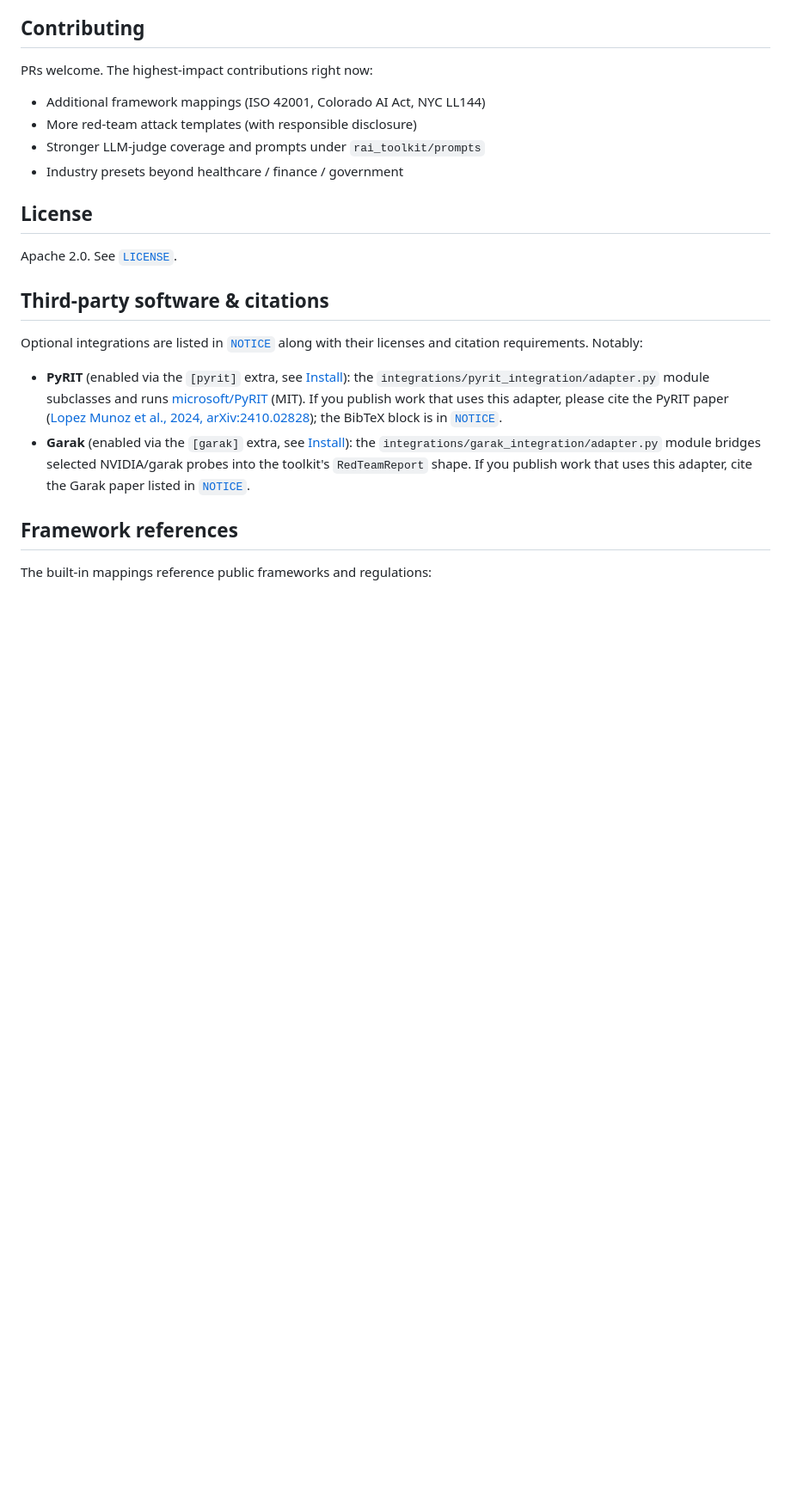
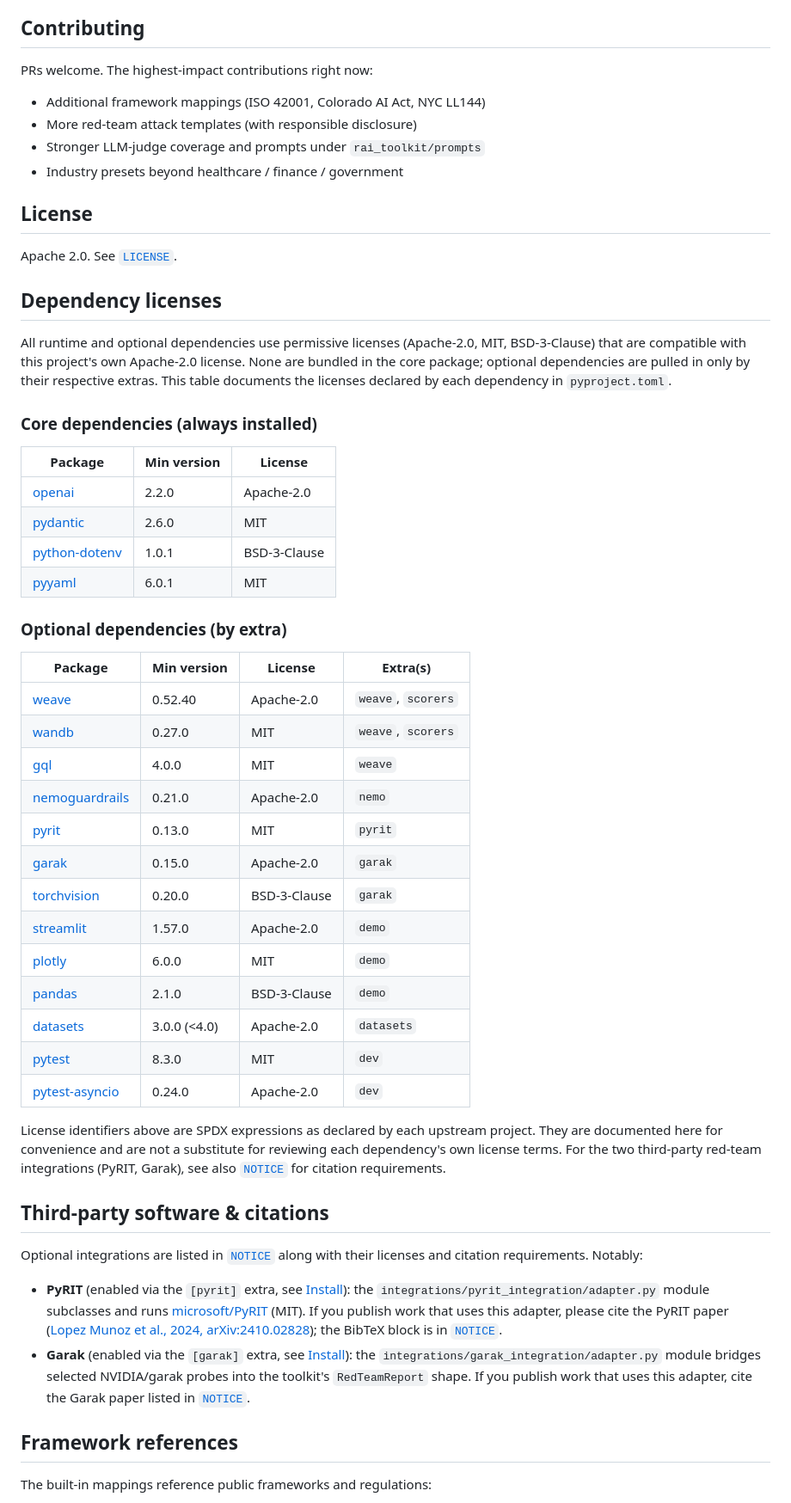
Before and after one commit to wandb/rai-toolkit, a Markdown page: README.md, the part around the change. Shown at 86% size. Drawn GitHub-style; blank space fills up the shorter version.

Commit message:
docs: document dependency licenses in README
Add a Dependency licenses section listing the SPDX license for every
core and optional dependency declared in pyproject.toml. All deps are
permissively licensed (Apache-2.0, MIT, BSD-3-Clause) and compatible
with the project's Apache-2.0 license.

Co-Authored-By: Claude Opus 4.8 (1M context) <noreply@anthropic.com>
Signed-off-by: Robin H. Johnson <rjohnson@coreweave.com>

```diff
--- a/README.md
+++ b/README.md
@@ -474,6 +474,47 @@ PRs welcome. The highest-impact contributions right now:
 
 Apache 2.0. See [`LICENSE`](LICENSE).
 
+## Dependency licenses
+
+All runtime and optional dependencies use permissive licenses
+(Apache-2.0, MIT, BSD-3-Clause) that are compatible with this project's
+own Apache-2.0 license. None are bundled in the core package; optional
+dependencies are pulled in only by their respective extras. This table
+documents the licenses declared by each dependency in `pyproject.toml`.
+
+### Core dependencies (always installed)
+
+| Package | Min version | License |
+|---|---|---|
+| [openai](https://github.com/openai/openai-python) | 2.2.0 | Apache-2.0 |
+| [pydantic](https://github.com/pydantic/pydantic) | 2.6.0 | MIT |
+| [python-dotenv](https://github.com/theskumar/python-dotenv) | 1.0.1 | BSD-3-Clause |
+| [pyyaml](https://github.com/yaml/pyyaml) | 6.0.1 | MIT |
+
+### Optional dependencies (by extra)
+
+| Package | Min version | License | Extra(s) |
+|---|---|---|---|
+| [weave](https://github.com/wandb/weave) | 0.52.40 | Apache-2.0 | `weave`, `scorers` |
+| [wandb](https://github.com/wandb/wandb) | 0.27.0 | MIT | `weave`, `scorers` |
+| [gql](https://github.com/graphql-python/gql) | 4.0.0 | MIT | `weave` |
+| [nemoguardrails](https://github.com/NVIDIA/NeMo-Guardrails) | 0.21.0 | Apache-2.0 | `nemo` |
+| [pyrit](https://github.com/microsoft/PyRIT) | 0.13.0 | MIT | `pyrit` |
+| [garak](https://github.com/NVIDIA/garak) | 0.15.0 | Apache-2.0 | `garak` |
+| [torchvision](https://github.com/pytorch/vision) | 0.20.0 | BSD-3-Clause | `garak` |
+| [streamlit](https://github.com/streamlit/streamlit) | 1.57.0 | Apache-2.0 | `demo` |
+| [plotly](https://github.com/plotly/plotly.py) | 6.0.0 | MIT | `demo` |
+| [pandas](https://github.com/pandas-dev/pandas) | 2.1.0 | BSD-3-Clause | `demo` |
+| [datasets](https://github.com/huggingface/datasets) | 3.0.0 (<4.0) | Apache-2.0 | `datasets` |
+| [pytest](https://github.com/pytest-dev/pytest) | 8.3.0 | MIT | `dev` |
+| [pytest-asyncio](https://github.com/pytest-dev/pytest-asyncio) | 0.24.0 | Apache-2.0 | `dev` |
+
+License identifiers above are SPDX expressions as declared by each
+upstream project. They are documented here for convenience and are not a
+substitute for reviewing each dependency's own license terms. For the
+two third-party red-team integrations (PyRIT, Garak), see also
+[`NOTICE`](NOTICE) for citation requirements.
+
 ## Third-party software & citations
 
 Optional integrations are listed in [`NOTICE`](NOTICE) along with their
```
